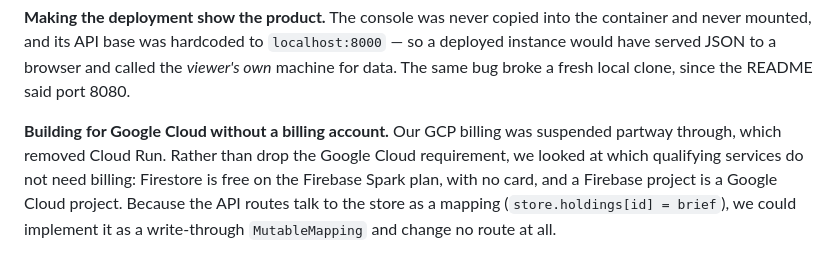
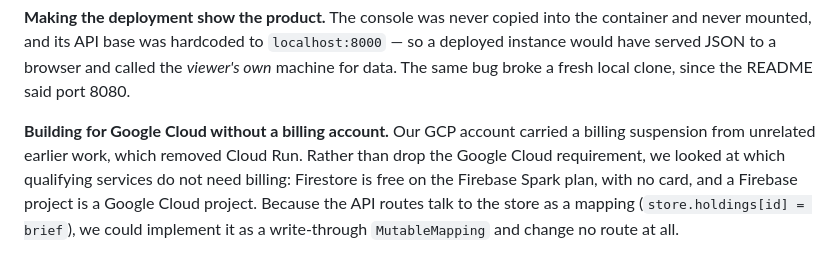
Before and after one commit to khaliffhaned-dot/the-escalate, a Markdown page: docs/SUBMISSION.md, the part around the change. GitHub-like rendering.

```diff
--- a/docs/SUBMISSION.md
+++ b/docs/SUBMISSION.md
@@ -140,8 +140,8 @@ the container and never mounted, and its API base was hardcoded to
 and called the *viewer's own* machine for data. The same bug broke a fresh
 local clone, since the README said port 8080.
 
-**Building for Google Cloud without a billing account.** Our GCP billing was
-suspended partway through, which removed Cloud Run. Rather than drop the
+**Building for Google Cloud without a billing account.** Our GCP account carried
+a billing suspension from unrelated earlier work, which removed Cloud Run. Rather than drop the
 Google Cloud requirement, we looked at which qualifying services do not need
 billing: Firestore is free on the Firebase Spark plan, with no card, and a
 Firebase project is a Google Cloud project. Because the API routes talk to the
```
Also changed, not shown: docs/DEMO_SCRIPT.md (+3 -2 lines), docs/DEVPOST_STORY.md (+3 -3 lines).
